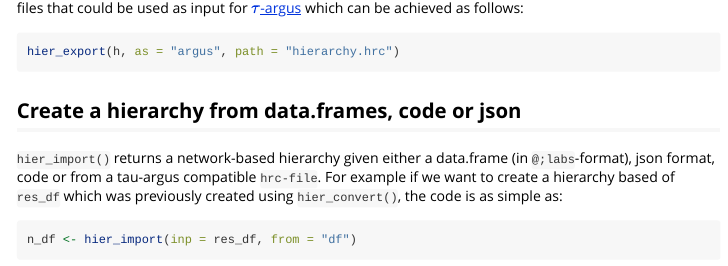
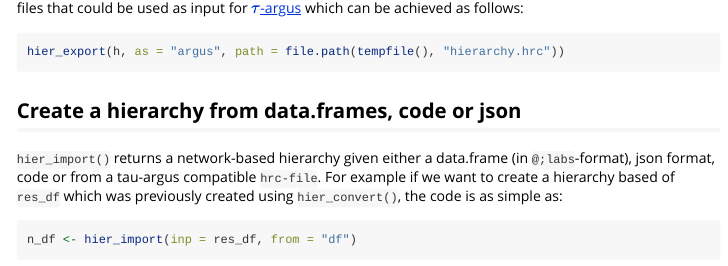
Before and after one commit to bernhard-da/sdcHierarchies, an R Markdown document (vignettes/usage.Rmd): the page in a window 1100 px wide, from 2480 px down. Rendered offline with R 4.5, knitr and Pandoc, with nearby package versions; some code elsewhere in the file could not run offline; long lines of code are wrapped.

Commit message:
make cran people happy :)

````diff
--- a/vignettes/usage.Rmd
+++ b/vignettes/usage.Rmd
@@ -105,7 +105,7 @@ code <- hier_convert(h, as = "code"); cat(code, sep = "\n")
 Using `hier_export()` one can write the results to a file. This is for example useful if one wants to create `hrc`-files that could be used as input for [$\tau$-argus](https://github.com/sdcTools/tauargus/) which can be achieved as follows:
 
 ```{r, eval=FALSE}
-hier_export(h, as = "argus", path = "hierarchy.hrc")
+hier_export(h, as = "argus", path = file.path(tempfile(), "hierarchy.hrc"))
 ```
 
 ## Create a hierarchy from data.frames, code or json
````
Also changed, not shown: R/hier_export.R (+1 -1 lines), 2 other files.
